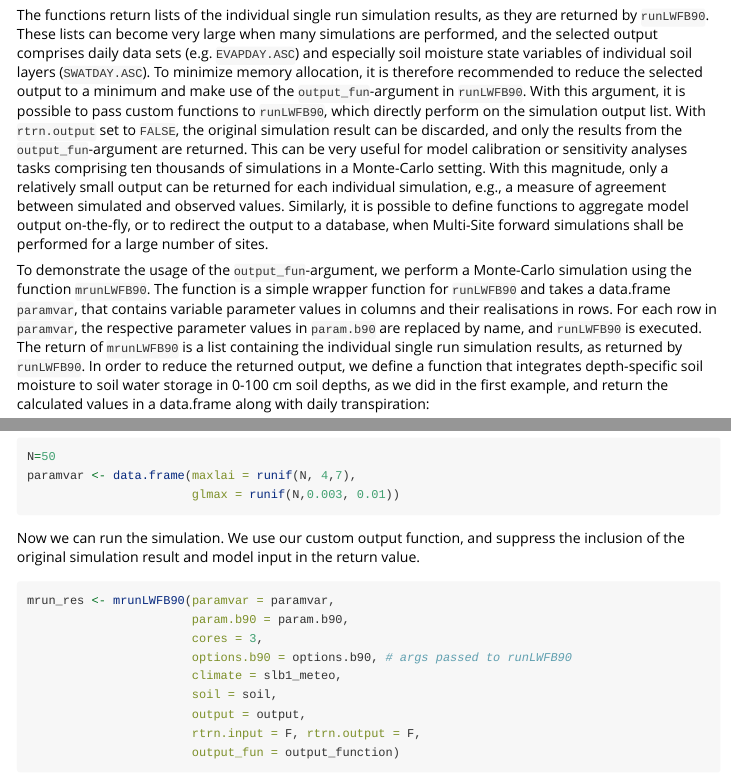
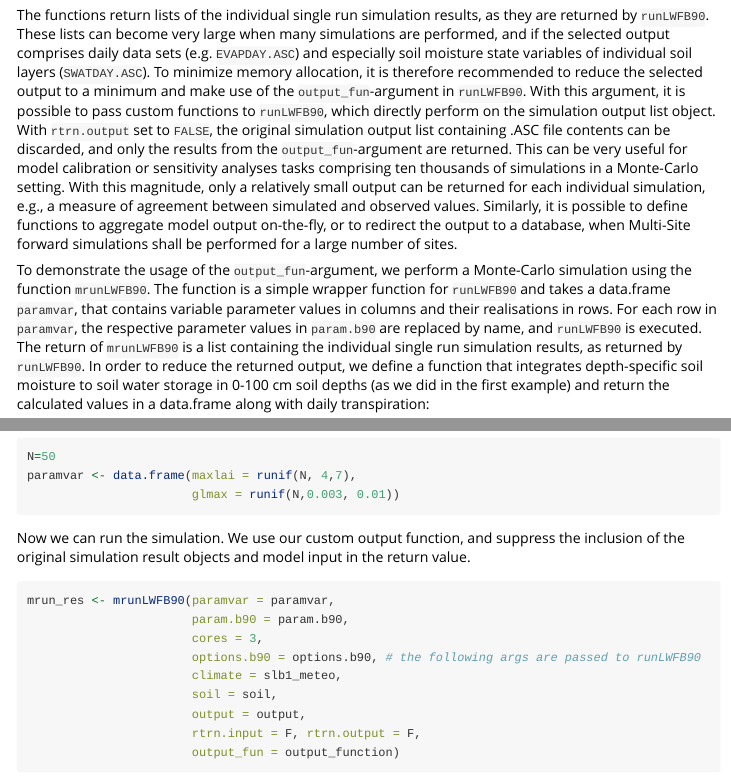
Before and after one commit to pschmidtwalter/LWFBrook90R, an R Markdown document (vignettes/intro_lwfbrook90r.Rmd): the page in a window 1100 px wide, from 3300 px down, and a second part further down, joined at a grey line. Rendered offline with R 4.5, knitr and Pandoc, with nearby package versions; code that draws random numbers runs with fixed seeds of ours; some code elsewhere in the file could not run offline.

Commit message:
updating documentation and vignette

````diff
--- a/vignettes/intro_lwfbrook90r.Rmd
+++ b/vignettes/intro_lwfbrook90r.Rmd
@@ -3,6 +3,7 @@ title: "Introduction to LWFBrook90R"
 output:
   rmarkdown::html_vignette:
     number_sections: true
+    toc: true
 bibliography: refs.bib
 vignette: >
   %\VignetteIndexEntry{"Introduction to LWFBrook90R"}
@@ -129,9 +130,9 @@ With LWFBrook90R, parallelized multi-run simulations can be conveniently perform
 
 For the first case, the function `mrunLWFB90` is available. The second problem can be tackled using the function `msiterunLWFB90`. Both functions are wrapper functions for `runLWFB90` and allow for parallel processing of tasks using a specified number of CPUs to speed up the execution of a multi-run simulation.
 
-The functions return lists of the individual single run simulation results, as they are returned by `runLWFB90`. These lists can become very large when many simulations are performed, and the selected output comprises daily data sets (e.g. `EVAPDAY.ASC`) and especially soil moisture state variables of individual soil layers (`SWATDAY.ASC`). To minimize memory allocation, it is therefore recommended to reduce the selected output to a minimum and make use of the `output_fun`-argument in `runLWFB90`. With this argument, it is possible to pass custom functions to `runLWFB90`, which directly perform on the simulation output list. With `rtrn.output` set to `FALSE`, the original simulation result can be discarded, and only the results from the `output_fun`-argument are returned. This can be very useful for model calibration or sensitivity analyses tasks comprising ten thousands of simulations in a Monte-Carlo setting. With this magnitude, only a relatively small output can be returned for each individual simulation, e.g., a measure of agreement between simulated and observed values. Similarly, it is possible to define functions to aggregate model output on-the-fly, or to redirect the output to a database, when Multi-Site forward simulations shall be performed for a large number of sites.
+The functions return lists of the individual single run simulation results, as they are returned by `runLWFB90`. These lists can become very large when many simulations are performed, and if the selected output comprises daily data sets (e.g. `EVAPDAY.ASC`) and especially soil moisture state variables of individual soil layers (`SWATDAY.ASC`). To minimize memory allocation, it is therefore recommended to reduce the selected output to a minimum and make use of the `output_fun`-argument in `runLWFB90`. With this argument, it is possible to pass custom functions to `runLWFB90`, which directly perform on the simulation output list object. With `rtrn.output` set to `FALSE`, the original simulation output list containing .ASC file contents can be discarded, and only the results from the `output_fun`-argument are returned. This can be very useful for model calibration or sensitivity analyses tasks comprising ten thousands of simulations in a Monte-Carlo setting. With this magnitude, only a relatively small output can be returned for each individual simulation, e.g., a measure of agreement between simulated and observed values. Similarly, it is possible to define functions to aggregate model output on-the-fly, or to redirect the output to a database, when Multi-Site forward simulations shall be performed for a large number of sites.
 
-To demonstrate the usage of the `output_fun`-argument, we perform a Monte-Carlo simulation using the function `mrunLWFB90`. The function is a simple wrapper function for `runLWFB90` and takes a data.frame `paramvar`, that contains variable parameter values in columns and their realisations in rows. For each row in `paramvar`, the respective parameter values in `param.b90` are replaced by name, and `runLWFB90` is executed. The return of `mrunLWFB90` is a list containing the individual single run simulation results, as returned by `runLWFB90`. In order to reduce the returned output, we define a function that integrates depth-specific soil moisture to soil water storage in 0-100 cm soil depths, as we did in the first example, and return the calculated values in a data.frame along with daily transpiration:
+To demonstrate the usage of the `output_fun`-argument, we perform a Monte-Carlo simulation using the function `mrunLWFB90`. The function is a simple wrapper function for `runLWFB90` and takes a data.frame `paramvar`, that contains variable parameter values in columns and their realisations in rows. For each row in `paramvar`, the respective parameter values in `param.b90` are replaced by name, and `runLWFB90` is executed. The return of `mrunLWFB90` is a list containing the individual single run simulation results, as returned by `runLWFB90`. In order to reduce the returned output, we define a function that integrates depth-specific soil moisture to soil water storage in 0-100 cm soil depths (as we did in the first example) and return the calculated values in a data.frame along with daily transpiration:
 
 ```{r}
 output_function <- function(x) {
@@ -158,13 +159,13 @@ paramvar <- data.frame(maxlai = runif(N, 4,7),
                        glmax = runif(N,0.003, 0.01))
 ```
 
-Now we can run the simulation. We use our custom output function, and suppress the inclusion of the original simulation result and model input in the return value.
+Now we can run the simulation. We use our custom output function, and suppress the inclusion of the original simulation result objects and model input in the return value.
 
 ```{r, eval = F}
 mrun_res <- mrunLWFB90(paramvar = paramvar,
                        param.b90 = param.b90,
                        cores = 3,
-                       options.b90 = options.b90, # args passed to runLWFB90
+                       options.b90 = options.b90, # the following args are passed to runLWFB90
                        climate = slb1_meteo,
                        soil = soil,
                        output = output,
````
Also changed, not shown: R/param_to_rbrook90.R (+2 -2 lines), R/r_lwfbrook90.R (+1 -1 lines), R/runLWFB90.R (+1 -1 lines), vignettes/intro_lwfbrook90r.Rmd (2 more changed lines), 4 other files.
